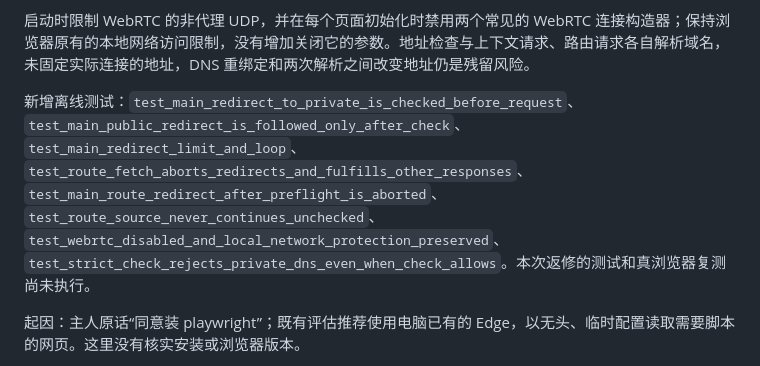
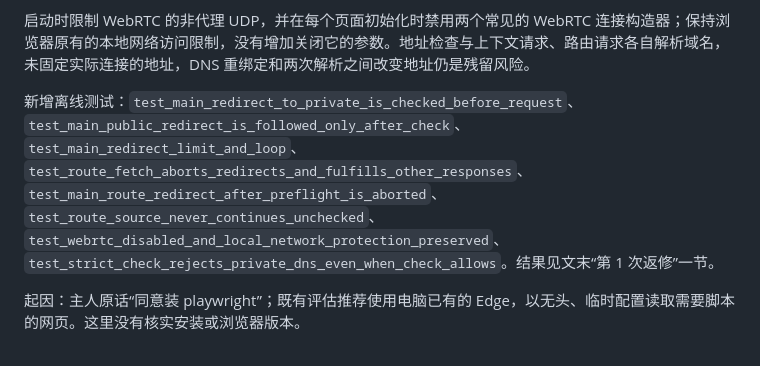
Before and after one commit to m103canfly/ams-life, a Markdown page: docs/changes/2026-10-30-cx-real-browser.md, the part around the change. GitHub-like rendering.

Commit message:
#61 改动说明：去掉一句过时的话（复测已经做了）
Co-Authored-By: Claude Opus 5.5 <noreply@anthropic.com>

```diff
--- a/docs/changes/2026-10-30-cx-real-browser.md
+++ b/docs/changes/2026-10-30-cx-real-browser.md
@@ -6,7 +6,7 @@
 
 启动时限制 WebRTC 的非代理 UDP，并在每个页面初始化时禁用两个常见的 WebRTC 连接构造器；保持浏览器原有的本地网络访问限制，没有增加关闭它的参数。地址检查与上下文请求、路由请求各自解析域名，未固定实际连接的地址，DNS 重绑定和两次解析之间改变地址仍是残留风险。
 
-新增离线测试：`test_main_redirect_to_private_is_checked_before_request`、`test_main_public_redirect_is_followed_only_after_check`、`test_main_redirect_limit_and_loop`、`test_route_fetch_aborts_redirects_and_fulfills_other_responses`、`test_main_route_redirect_after_preflight_is_aborted`、`test_route_source_never_continues_unchecked`、`test_webrtc_disabled_and_local_network_protection_preserved`、`test_strict_check_rejects_private_dns_even_when_check_allows`。本次返修的测试和真浏览器复测尚未执行。
+新增离线测试：`test_main_redirect_to_private_is_checked_before_request`、`test_main_public_redirect_is_followed_only_after_check`、`test_main_redirect_limit_and_loop`、`test_route_fetch_aborts_redirects_and_fulfills_other_responses`、`test_main_route_redirect_after_preflight_is_aborted`、`test_route_source_never_continues_unchecked`、`test_webrtc_disabled_and_local_network_protection_preserved`、`test_strict_check_rejects_private_dns_even_when_check_allows`。结果见文末“第 1 次返修”一节。
 
 起因：主人原话“同意装 playwright”；既有评估推荐使用电脑已有的 Edge，以无头、临时配置读取需要脚本的网页。这里没有核实安装或浏览器版本。
 
```
